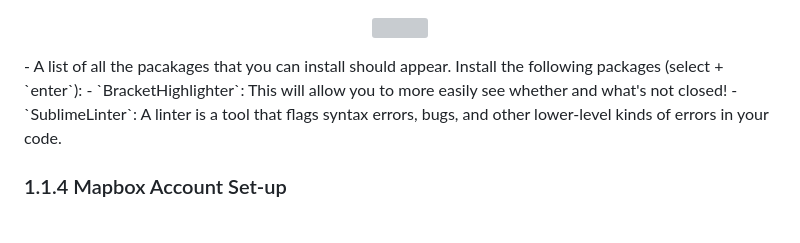
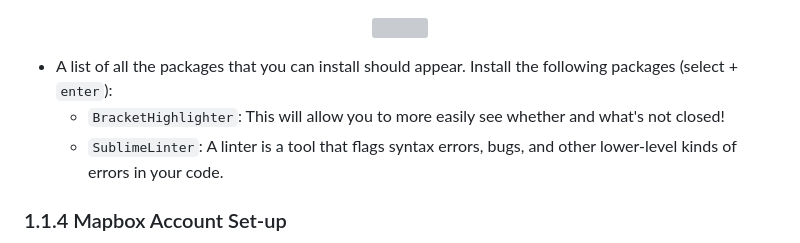
Before and after one commit to iamwfx/crs_3850_5850_mapping_countermapping, a Markdown page: Week6_mapbox1/README.md, the part around the change. Drawn GitHub-style; grey boxes are pictures that could not be loaded.

```diff
--- a/Week6_mapbox1/README.md
+++ b/Week6_mapbox1/README.md
@@ -117,7 +117,8 @@ Next, install a text editor onto your computer. There are few commons ones that
 <p align='center'>
 <img src="../Images/sublime_pc.png" width="1000">
 </p>
-- A list of all the pacakages that you can install should appear. Install the following packages (select +  `enter`):
+
+- A list of all the packages that you can install should appear. Install the following packages (select +  `enter`):
   - `BracketHighlighter`: This will allow you to more easily see whether and what's not closed!
   - `SublimeLinter`: A linter is a tool that flags syntax errors, bugs, and other lower-level kinds of errors in your code.
 
```
